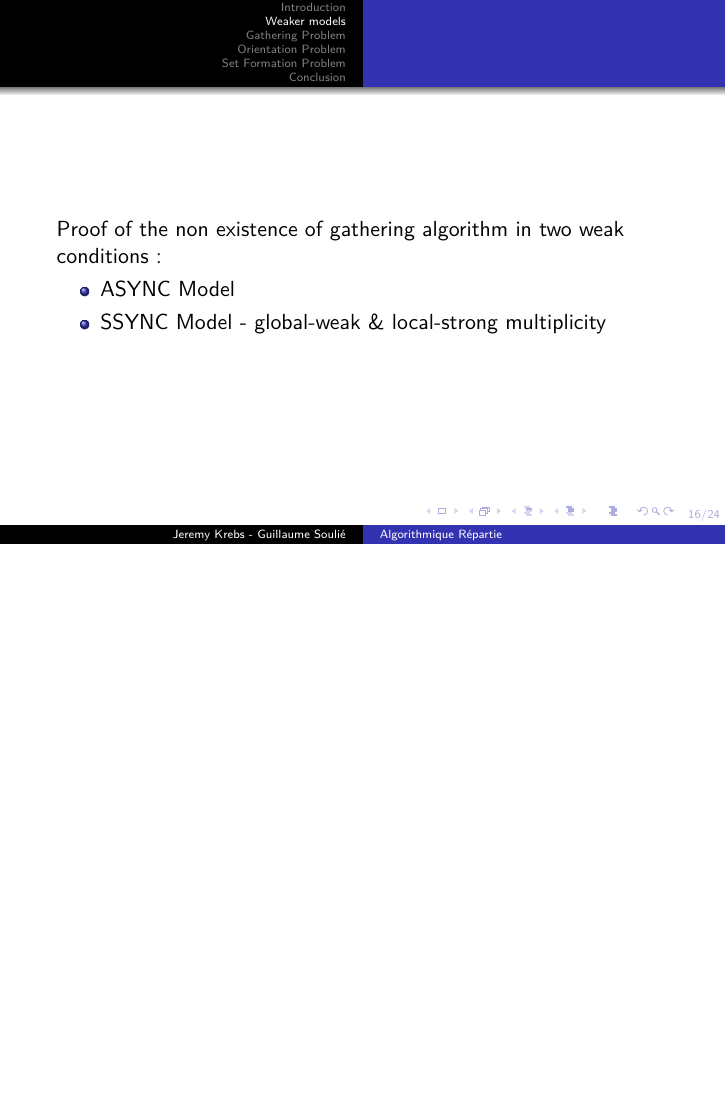
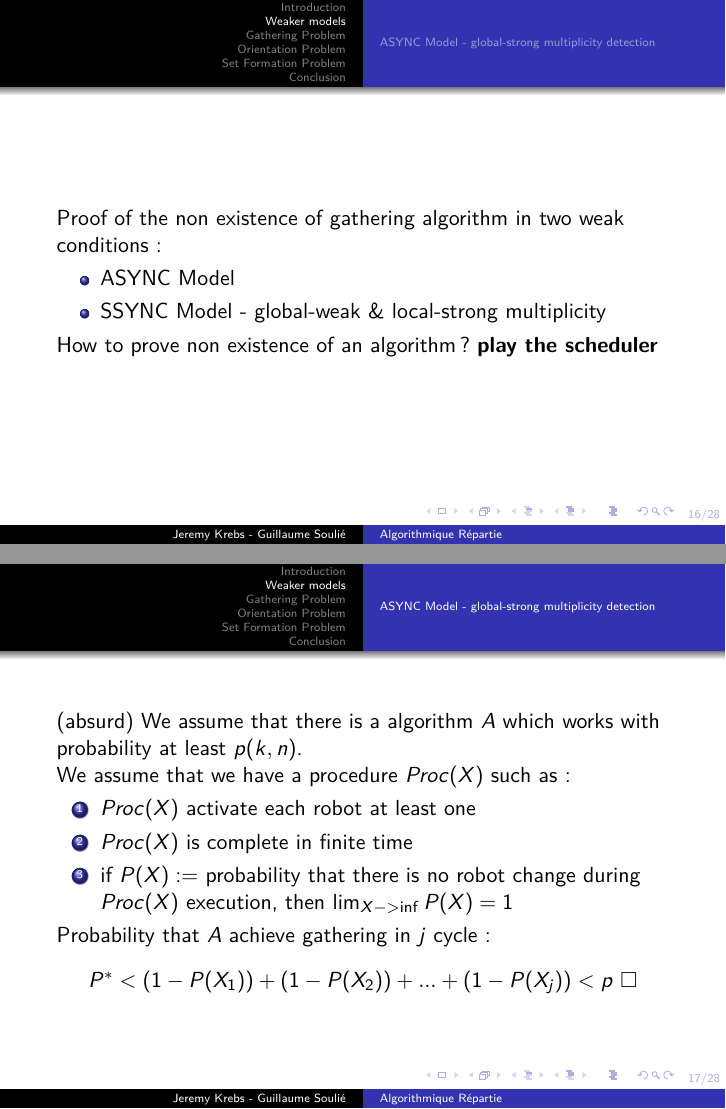
Before and after one commit to JrmKrb/Algorithmique_Repartie, LaTeX slides (slides.tex): page 40 of 68 before the commit and pages 42 and 47 of 88 after it, the two joined at a grey line, the shorter picture padded with empty space. Compiled offline with pdfLaTeX.

Commit message:
typo and add weaker models

```diff
--- a/slides.tex
+++ b/slides.tex
@@ -180,6 +180,28 @@
 		\pause
 		\item SSYNC Model - global-weak \& local-strong multiplicity
 	\end{itemize}
+	\pause
+	How to prove non existence of an algorithm ? \pause \textbf{play the scheduler}
 \end{frame}
-\subsection{ASYNC Model - global-strong multiplicity detection }
-\subsection{SSYNC Model - global-weak / local strong multiplicity detection }
+\subsection{ASYNC Model - global-strong multiplicity detection}
+\begin{frame}
+	(absurd) We assume that there is a algorithm $A$ which works with probability at least $p(k, n)$.  \\
+	\pause
+	We assume that we have a procedure $Proc(X)$ such as:
+	\begin{enumerate}
+		\item $Proc(X)$ activate each robot at least one
+		\pause
+		\item $Proc(X)$ is complete in finite time
+		\pause
+		\item if $P(X):=$ probability that there is no robot change during $Proc(X)$ execution,
+		then $\lim_{X->\inf}{P(X)} = 1$
+	\end{enumerate}
+	\pause
+	Probability that $A$ achieve gathering in $j$ cycle:
+	\begin{center}
+		\begin{math}
+			P^* < (1-P(X_1)) + (1-P(X_2)) + ... + (1-P(X_j)) < p
+		\end{math}
+		$\Box$
+	\end{center}
+\end{frame}
@@ -185,0 +255,8 @@
+		\pause
+		\begin{center}
+			\begin{math}
+				P(X) \geq 1 - (1 - p_1^{2n} - p_2^{2n})^{\frac{X}{2n}}
+			\end{math} \\
+			\pause
+			\begin{math}
+				\lim\limits_{X \to \inf}{P(X)} = 1
```
Also changed, not shown: slides.pdf, slides.tex (56 more changed lines).
